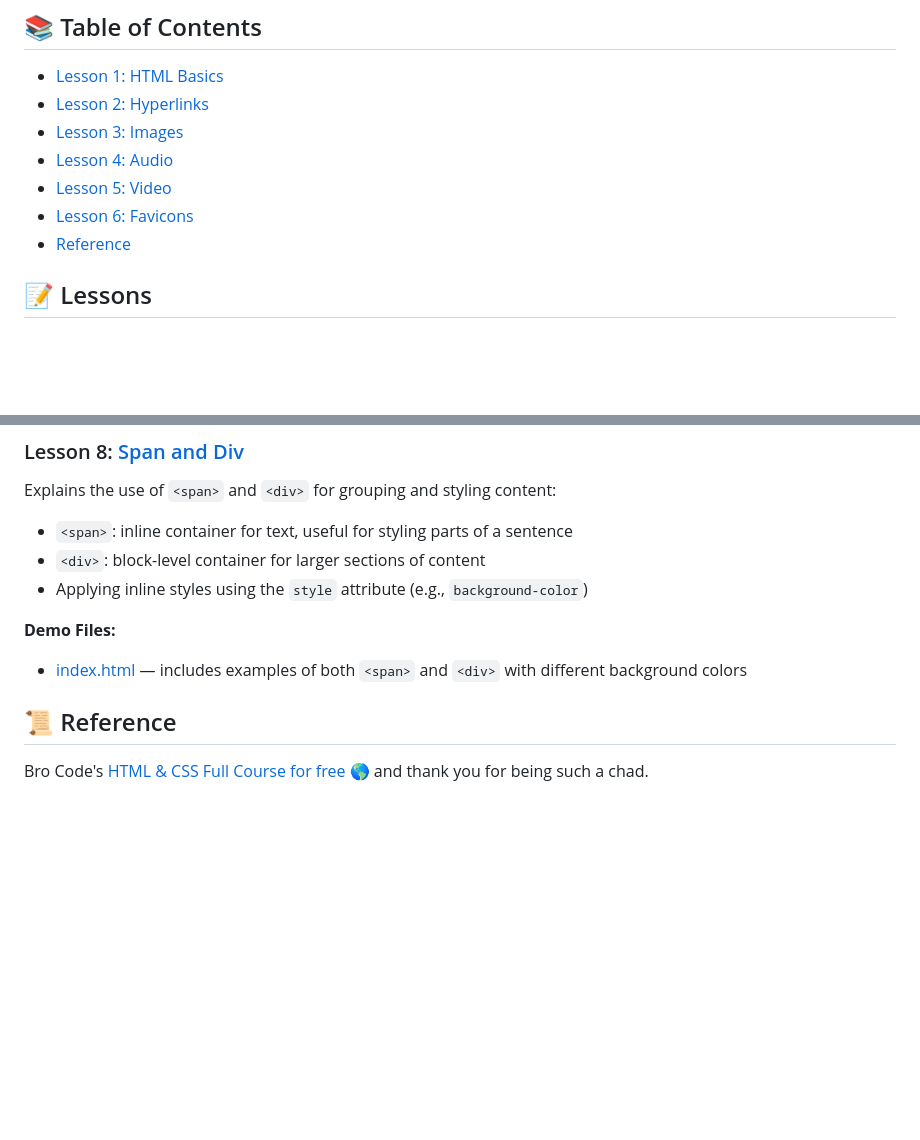
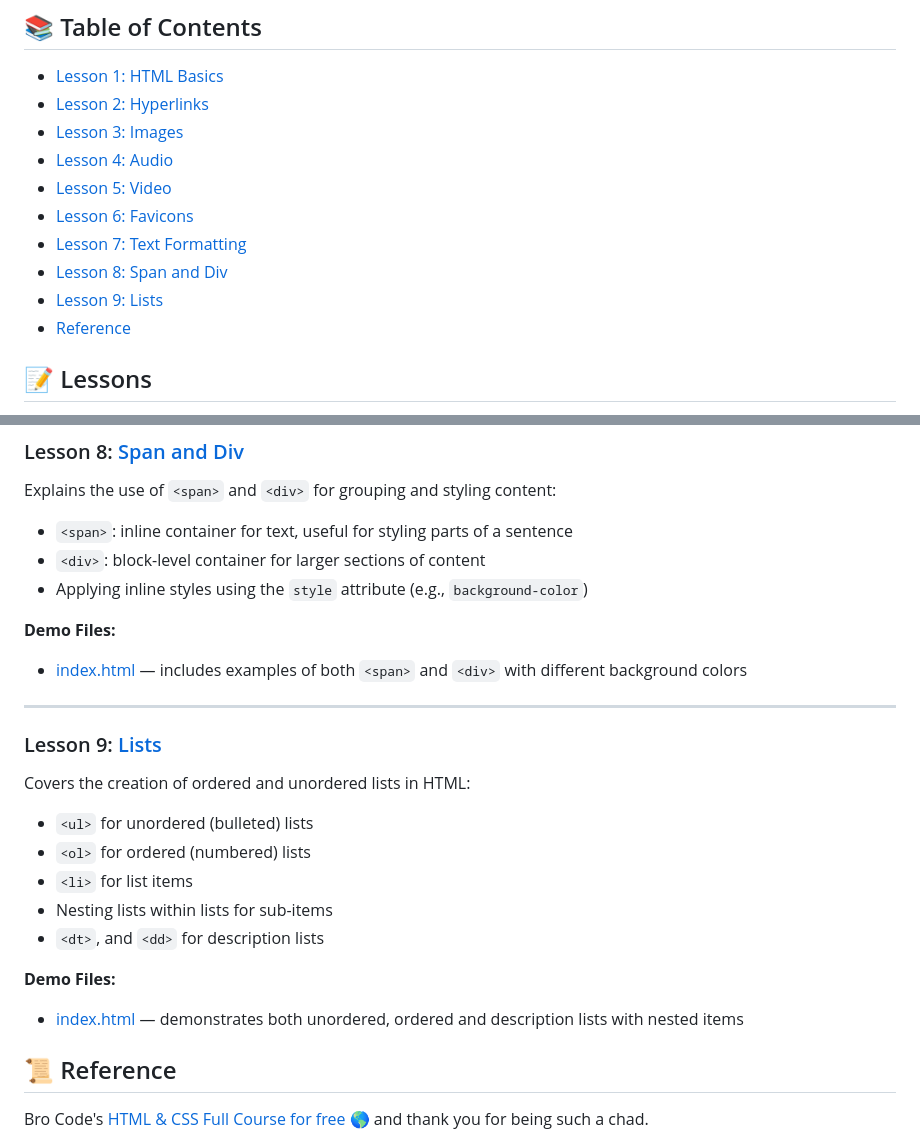
Before and after one commit to ArtRabs/html-css-basic, a Markdown page: README.md, 2 parts joined by grey strips. Rendered like a GitHub page; blank space fills up the shorter version.

Commit message:
docs: add detail and section for lesson 9 lists and update table of contents in README

```diff
--- a/README.md
+++ b/README.md
@@ -11,6 +11,9 @@ I want to be Backend Developer but who knows.
 - [Lesson 4: Audio](#lesson-4-audio)
 - [Lesson 5: Video](#lesson-5-video)
 - [Lesson 6: Favicons](#lesson-6-favicons)
+- [Lesson 7: Text Formatting](#lesson-7-text-formatting)
+- [Lesson 8: Span and Div](#lesson-8-span-and-div)
+- [Lesson 9: Lists](#lesson-9-lists)
 - [Reference](#reference)
 
 ## 📝 Lessons
@@ -157,6 +162,21 @@ Press the Lesson #: **Name** to be redirected to the .html of the said lesson.
   **Demo Files:**
   - [index.html](./lesson-08-span-and-div/index.html) — includes examples of both `<span>` and `<div>` with different background colors
 
+<hr>
+
+### Lesson 9: [Lists](./lesson-09-lists/index.html)
+
+  Covers the creation of ordered and unordered lists in HTML:
+
+  - `<ul>` for unordered (bulleted) lists
+  - `<ol>` for ordered (numbered) lists
+  - `<li>` for list items
+  - Nesting lists within lists for sub-items
+  - `<dt>`, and `<dd>` for description lists
+
+  **Demo Files:**
+  - [index.html](./lesson-09-lists/index.html) — demonstrates both unordered, ordered and description lists with nested items
+
 ## 📜 Reference <a id="reference"> </a>
 
 Bro Code's [HTML & CSS Full Course for free 🌎](https://youtu.be/HGTJBPNC-Gw?si=a0IynkT4bDszamhX) and thank you for being such a chad.
```
Also changed, not shown: other parts of README.md (+2 -0 lines).
